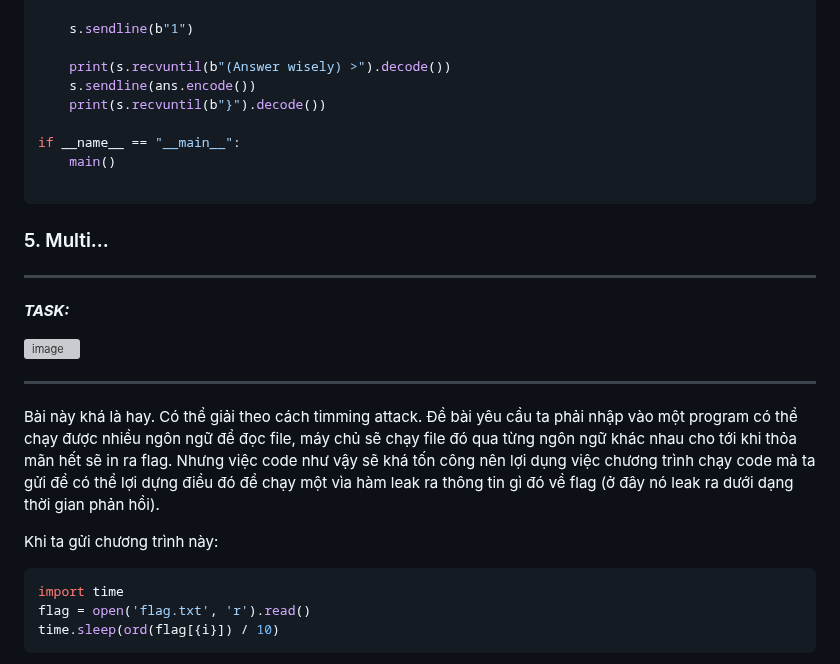
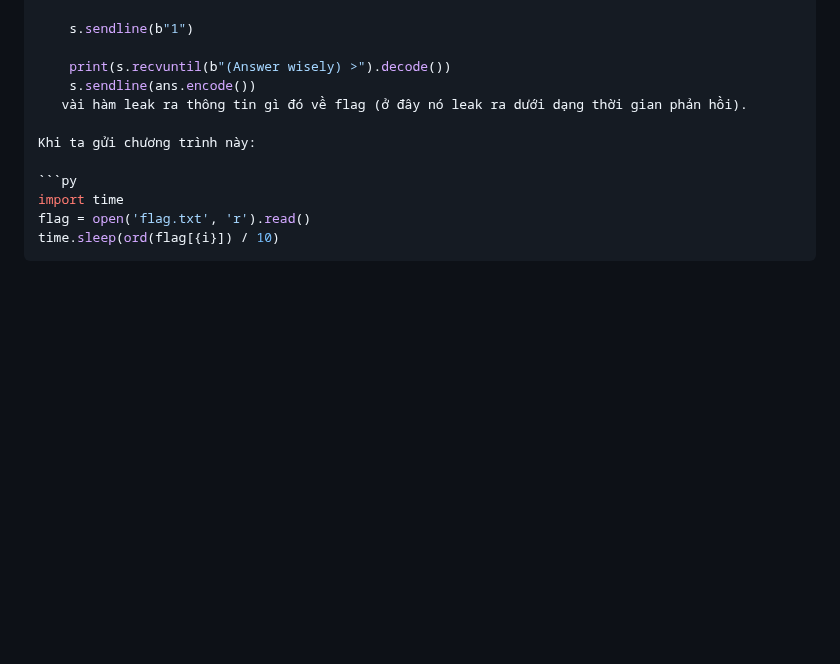
Before and after one commit to MinhFanBoy/CTF, a Markdown page: WU CTF/HTB_Apocalypse_2024.md, the part around the change. Rendered like a GitHub page; blank space fills up the shorter version; grey boxes are pictures that could not be loaded.

````diff
--- a/WU CTF/HTB_Apocalypse_2024.md
+++ b/WU CTF/HTB_Apocalypse_2024.md
@@ -1370,22 +1370,7 @@ def main() -> None:
 
     print(s.recvuntil(b"(Answer wisely) >").decode())
     s.sendline(ans.encode())
-    print(s.recvuntil(b"}").decode())
-
-if __name__ == "__main__":
-    main()
-
-```
-### 5. Multi...
-
----
-**_TASK:_**
-
-![image](https://github.com/MinhFanBoy/CTF/assets/145200520/e5e478c0-0731-4931-b123-be3529145917)
-
----
-
-Bài này khá là hay. Có thể giải theo cách timming attack. Đề bài yêu cầu ta phải nhập vào một program có thể chạy được nhiều ngôn ngữ để đọc file, máy chủ sẽ chạy file đó qua từng ngôn ngữ khác nhau cho tới khi thỏa mãn hết sẽ in ra flag. Nhưng việc code như vậy sẽ khá tốn công nên lợi dụng việc chương trình chạy code mà ta gửi để có thể lợi dựng điều đó để chạy một vìa hàm leak ra thông tin gì đó về flag (ở đây nó leak ra dưới dạng thời gian phản hồi).
+   vài hàm leak ra thông tin gì đó về flag (ở đây nó leak ra dưới dạng thời gian phản hồi).
 
 Khi ta gửi chương trình này:
 
````
